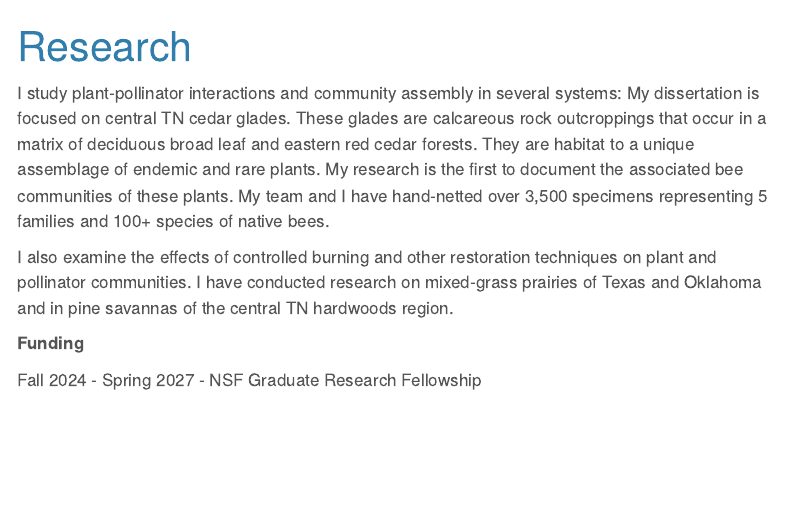
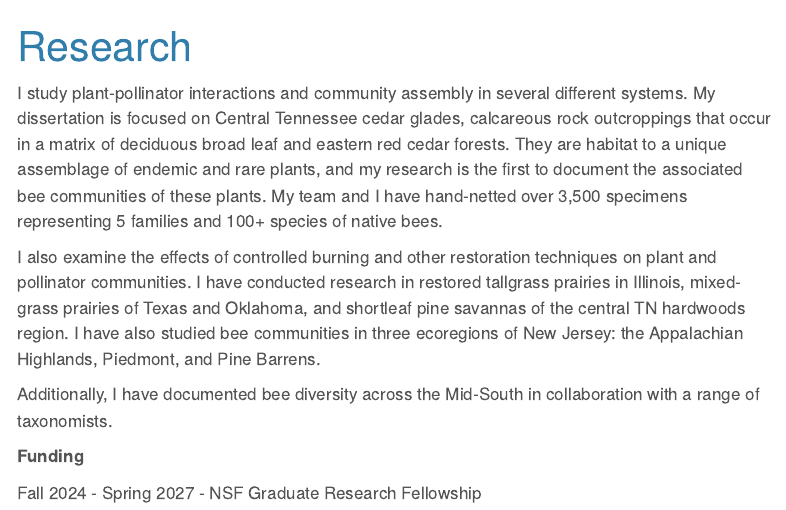
Before and after one commit to samwilhelm/samwilhelm.github.io, a Quarto document (research.qmd): the page in a window 1100 px wide, from its top. Rendered offline with R 4.5, knitr and Pandoc in place of Quarto, with nearby package versions; menus at the side of the page are left out.

Commit message:
version 1 - 1 Oct 2026

```diff
--- a/research.qmd
+++ b/research.qmd
@@ -2,9 +2,11 @@
 title: "Research"
 ---
 
-I study plant-pollinator interactions and community assembly in several systems: My dissertation is focused on central TN cedar glades. These glades are calcareous rock outcroppings that occur in a matrix of deciduous broad leaf and eastern red cedar forests. They are habitat to a unique assemblage of endemic and rare plants. My research is the first to document the associated bee communities of these plants. My team and I have hand-netted over 3,500 specimens representing 5 families and 100+ species of native bees.
+I study plant-pollinator interactions and community assembly in several different systems. My dissertation is focused on Central Tennessee cedar glades, calcareous rock outcroppings that occur in a matrix of deciduous broad leaf and eastern red cedar forests. They are habitat to a unique assemblage of endemic and rare plants, and my research is the first to document the associated bee communities of these plants. My team and I have hand-netted over 3,500 specimens representing 5 families and 100+ species of native bees.
 
-I also examine the effects of controlled burning and other restoration techniques on plant and pollinator communities. I have conducted research on mixed-grass prairies of Texas and Oklahoma and in pine savannas of the central TN hardwoods region.
+I also examine the effects of controlled burning and other restoration techniques on plant and pollinator communities. I have conducted research in restored tallgrass prairies in Illinois, mixed-grass prairies of Texas and Oklahoma, and shortleaf pine savannas of the central TN hardwoods region. I have also studied bee communities in three ecoregions of New Jersey: the Appalachian Highlands, Piedmont, and Pine Barrens.
+
+Additionally, I have documented bee diversity across the Mid-South in collaboration with a range of taxonomists.
 
 **Funding**
 
```
Also changed, not shown: docs/search.json, 8 other files.
